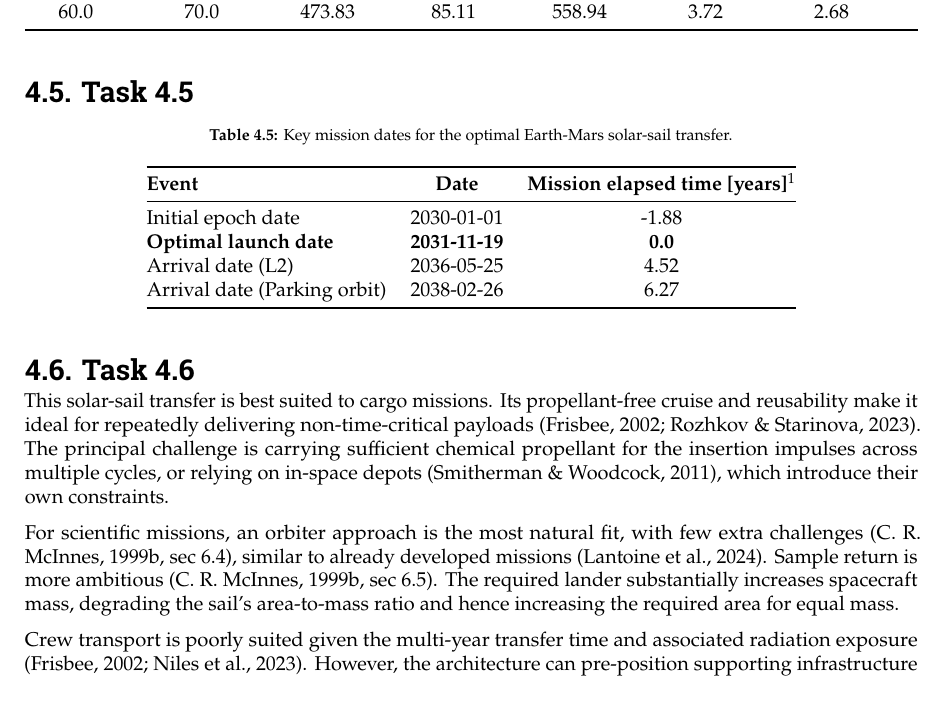
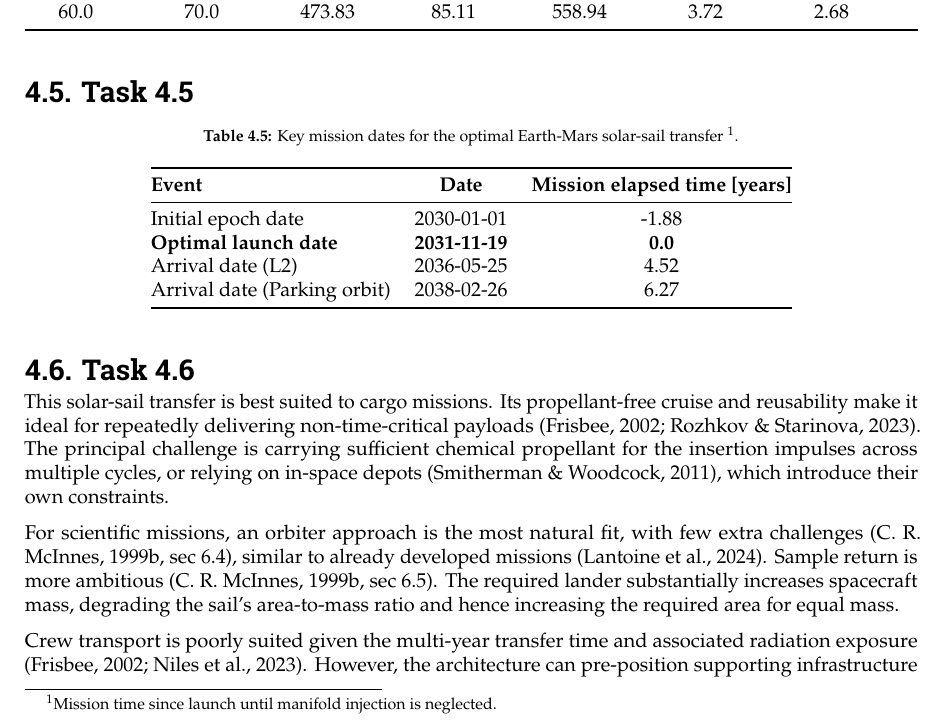
Before and after one commit to ismaelgallolopez/MIMOSA-special-topics-astrodynamics, a LaTeX thesis (report/report.tex, which reads report/mainmatter/wp4.tex): part of page 15 of 38, cut so that both start at the same text. Compiled offline with pdfLaTeX.

Commit message:
fixing footnote

```diff
--- a/report/mainmatter/wp4.tex
+++ b/report/mainmatter/wp4.tex
@@ -164,11 +164,11 @@ Overall, the results are consistent with higher sail performance improving the t
 
 \begin{table}[H]
   \centering
-  \caption{Key mission dates for the optimal Earth-Mars solar-sail transfer.}
+  \caption{Key mission dates for the optimal Earth-Mars solar-sail transfer \tablefootnote{Mission time since launch until manifold injection is neglected.}.}
   \label{tab:mission_dates}
   \begin{tabular}{@{} l c c @{}}
     \toprule
-    \textbf{Event} & \textbf{Date} & \textbf{Mission elapsed time [years]}\footnote{Mission time since launch until manifold injection is neglected.} \\
+    \textbf{Event} & \textbf{Date} & \textbf{Mission elapsed time [years]} \\
     \midrule
     Initial epoch date             & 2030-01-01 & -1.88 \\
     \textbf{Optimal launch date}            & \textbf{2031-11-19} & \textbf{0.0} \\
--- a/report/report.tex
+++ b/report/report.tex
@@ -16,6 +16,7 @@
 \usepackage{float}
 \usepackage{subcaption}
 \usepackage{todonotes}
+\usepackage{tablefootnote}
 
 %% ----------------------------------------------------------------------
 %%    Begin of document + Frontmatter (Roman page numbering)
```
